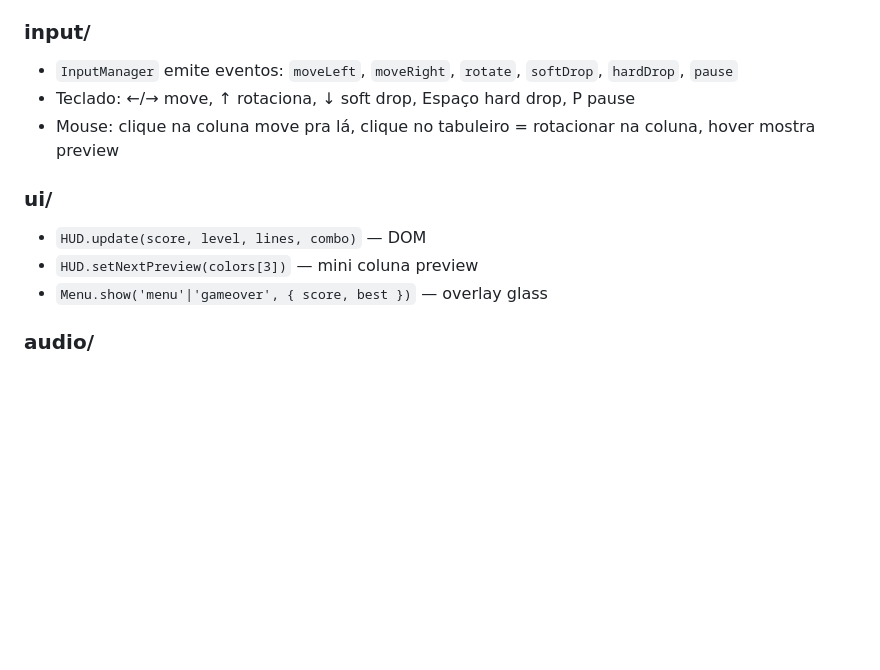
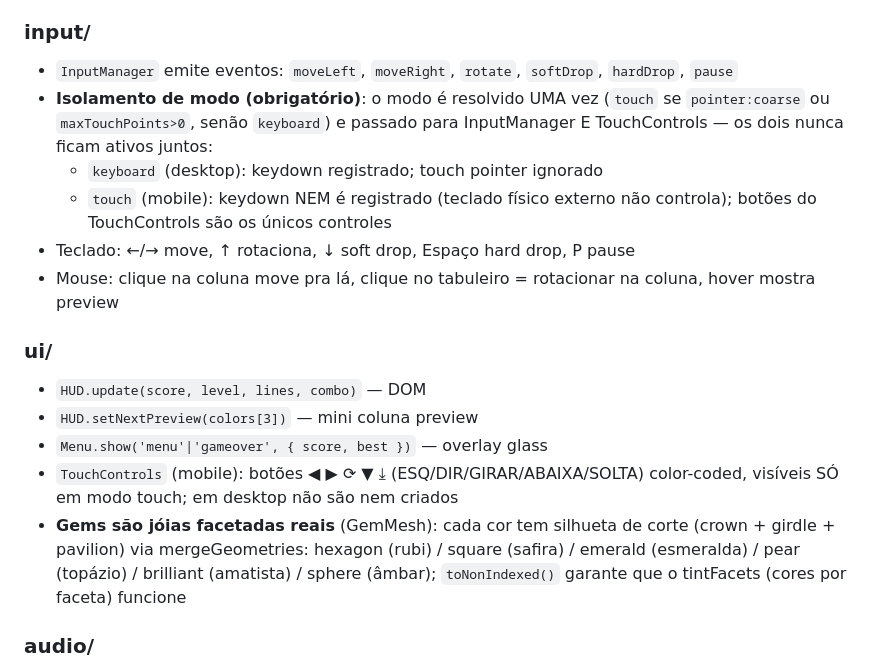
Before and after one commit to fecolinhares/match-3djs, a Markdown page: ARCHITECTURE.md, the part around the change. Rendered like a GitHub page; blank space fills up the shorter version.

```diff
--- a/ARCHITECTURE.md
+++ b/ARCHITECTURE.md
@@ -50,6 +50,13 @@ index.html → src/main.js (game loop)
 
 ### input/
 - `InputManager` emite eventos: `moveLeft`, `moveRight`, `rotate`, `softDrop`, `hardDrop`, `pause`
+- **Isolamento de modo (obrigatório)**: o modo é resolvido UMA vez
+  (`touch` se `pointer:coarse` ou `maxTouchPoints>0`, senão `keyboard`)
+  e passado para InputManager E TouchControls — os dois nunca ficam
+  ativos juntos:
+  - `keyboard` (desktop): keydown registrado; touch pointer ignorado
+  - `touch` (mobile): keydown NEM é registrado (teclado físico externo
+    não controla); botões do TouchControls são os únicos controles
 - Teclado: ←/→ move, ↑ rotaciona, ↓ soft drop, Espaço hard drop, P pause
 - Mouse: clique na coluna move pra lá, clique no tabuleiro = rotacionar na coluna, hover mostra preview
 
@@ -57,6 +64,13 @@ index.html → src/main.js (game loop)
 - `HUD.update(score, level, lines, combo)` — DOM
 - `HUD.setNextPreview(colors[3])` — mini coluna preview
 - `Menu.show('menu'|'gameover', { score, best })` — overlay glass
+- `TouchControls` (mobile): botões ◀ ▶ ⟳ ▼ ⤓ (ESQ/DIR/GIRAR/ABAIXA/SOLTA)
+  color-coded, visíveis SÓ em modo touch; em desktop não são nem criados
+- **Gems são jóias facetadas reais** (GemMesh): cada cor tem silhueta de
+  corte (crown + girdle + pavilion) via mergeGeometries:
+  hexagon (rubi) / square (safira) / emerald (esmeralda) / pear (topázio) /
+  brilliant (amatista) / sphere (âmbar); `toNonIndexed()` garante que o
+  tintFacets (cores por faceta) funcione
 
 ### audio/
 - `AudioManager.play(name)` — nomes: `move`, `rotate`, `land`, `match`, `combo`, `levelup`, `gameover`, `select`
```
Also changed, not shown: README.md (+12 -8 lines).
